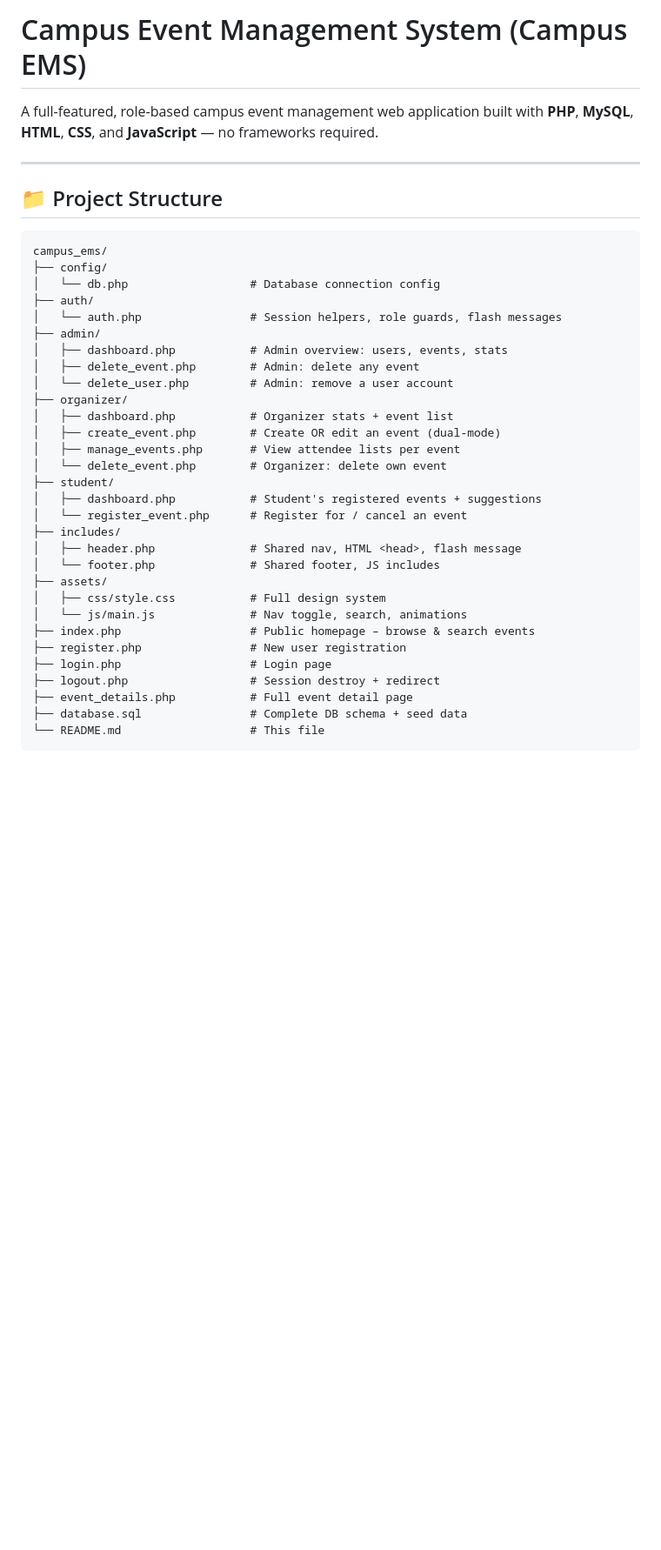
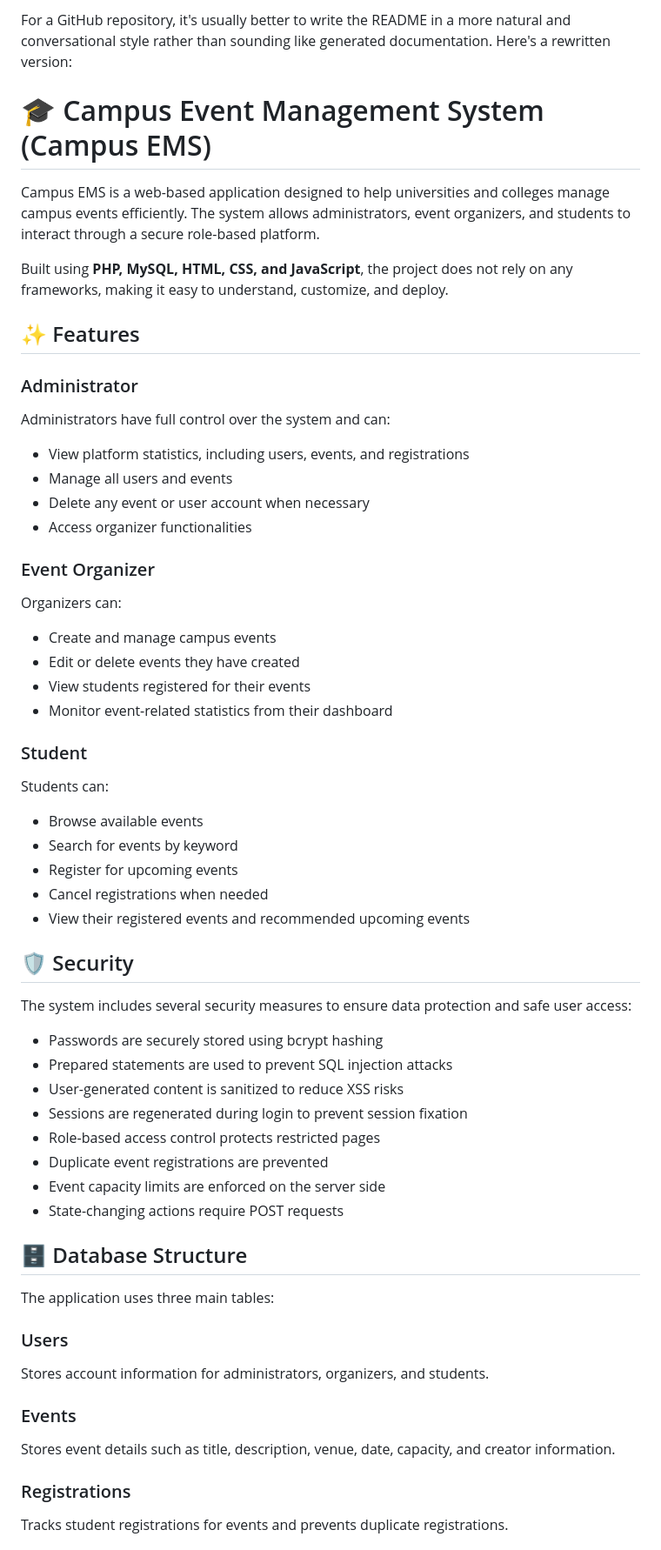
Before and after one commit to joshuaka12/Event_Management_System, a Markdown page: README.md, the part around one of its changes. Shown at 87% size. GitHub-like rendering; blank space fills up the shorter version.

Commit message:
Rewrite README for better readability and structure
Revised README for improved clarity and style.

````diff
--- a/README.md
+++ b/README.md
@@ -1,39 +1,67 @@
-# Campus Event Management System (Campus EMS)
+For a GitHub repository, it's usually better to write the README in a more natural and conversational style rather than sounding like generated documentation. Here's a rewritten version:
 
-A full-featured, role-based campus event management web application built with **PHP**, **MySQL**, **HTML**, **CSS**, and **JavaScript** — no frameworks required.
+# 🎓 Campus Event Management System (Campus EMS)
 
----
+Campus EMS is a web-based application designed to help universities and colleges manage campus events efficiently. The system allows administrators, event organizers, and students to interact through a secure role-based platform.
 
-## 📁 Project Structure
+Built using **PHP, MySQL, HTML, CSS, and JavaScript**, the project does not rely on any frameworks, making it easy to understand, customize, and deploy.
 
-```
-campus_ems/
-├── config/
-│   └── db.php                  # Database connection config
-├── auth/
-│   └── auth.php                # Session helpers, role guards, flash messages
-├── admin/
-│   ├── dashboard.php           # Admin overview: users, events, stats
-│   ├── delete_event.php        # Admin: delete any event
-│   └── delete_user.php         # Admin: remove a user account
-├── organizer/
-│   ├── dashboard.php           # Organizer stats + event list
-│   ├── create_event.php        # Create OR edit an event (dual-mode)
-│   ├── manage_events.php       # View attendee lists per event
-│   └── delete_event.php        # Organizer: delete own event
-├── student/
-│   ├── dashboard.php           # Student's registered events + suggestions
-│   └── register_event.php      # Register for / cancel an event
-├── includes/
-│   ├── header.php              # Shared nav, HTML <head>, flash message
-│   └── footer.php              # Shared footer, JS includes
-├── assets/
-│   ├── css/style.css           # Full design system
-│   └── js/main.js              # Nav toggle, search, animations
-├── index.php                   # Public homepage – browse & search events
-├── register.php                # New user registration
-├── login.php                   # Login page
-├── logout.php                  # Session destroy + redirect
-├── event_details.php           # Full event detail page
-├── database.sql                # Complete DB schema + seed data
-└── README.md                   # This file
+## ✨ Features
+
+### Administrator
+
+Administrators have full control over the system and can:
+
+* View platform statistics, including users, events, and registrations
+* Manage all users and events
+* Delete any event or user account when necessary
+* Access organizer functionalities
+
+### Event Organizer
+
+Organizers can:
+
+* Create and manage campus events
+* Edit or delete events they have created
+* View students registered for their events
+* Monitor event-related statistics from their dashboard
+
+### Student
+
+Students can:
+
+* Browse available events
+* Search for events by keyword
+* Register for upcoming events
+* Cancel registrations when needed
+* View their registered events and recommended upcoming events
+
+## 🛡️ Security
+
+The system includes several security measures to ensure data protection and safe user access:
+
+* Passwords are securely stored using bcrypt hashing
+* Prepared statements are used to prevent SQL injection attacks
+* User-generated content is sanitized to reduce XSS risks
+* Sessions are regenerated during login to prevent session fixation
+* Role-based access control protects restricted pages
+* Duplicate event registrations are prevented
+* Event capacity limits are enforced on the server side
+* State-changing actions require POST requests
+
+## 🗄️ Database Structure
+
+The application uses three main tables:
+
+### Users
+
+Stores account information for administrators, organizers, and students.
+
+### Events
+
+Stores event details such as title, description, venue, date, capacity, and creator information.
+
+### Registrations
+
+Tracks student registrations for events and prevents duplicate registrations.
+
````
Also changed, not shown: other parts of README.md (+61 -133 lines).
